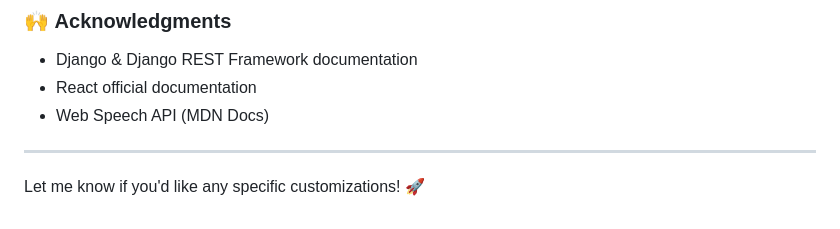
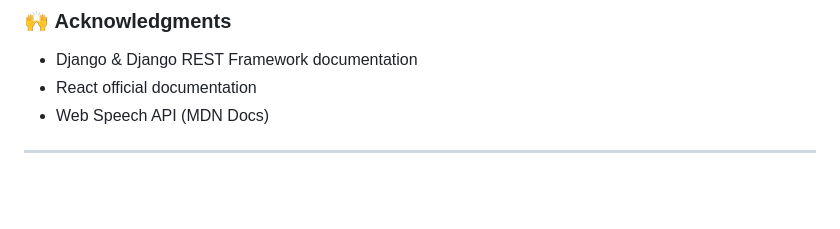
Before and after one commit to arvinddchoudhary/Smart-Voice-Assistant, a Markdown page: README.md, the part around the change. GitHub-like rendering; blank space fills up the shorter version.

```diff
--- a/README.md
+++ b/README.md
@@ -131,5 +131,3 @@ This project is licensed under the [MIT License](https://opensource.org/licenses
 - Web Speech API (MDN Docs)
 
 ---
-
-Let me know if you'd like any specific customizations! 🚀
```
